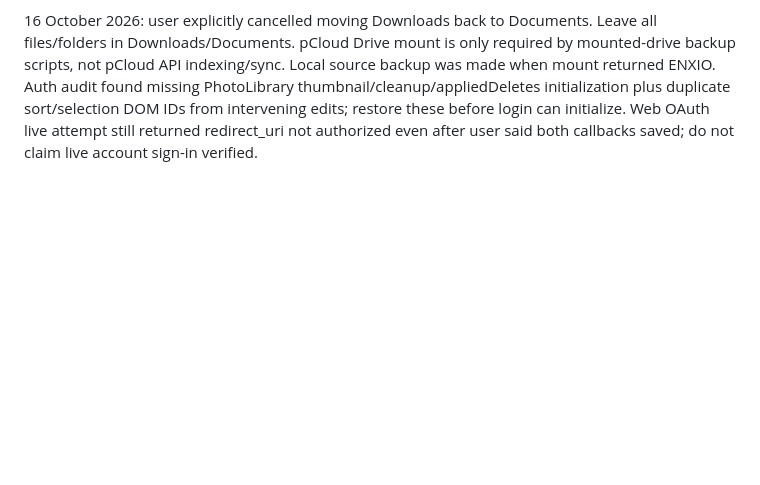
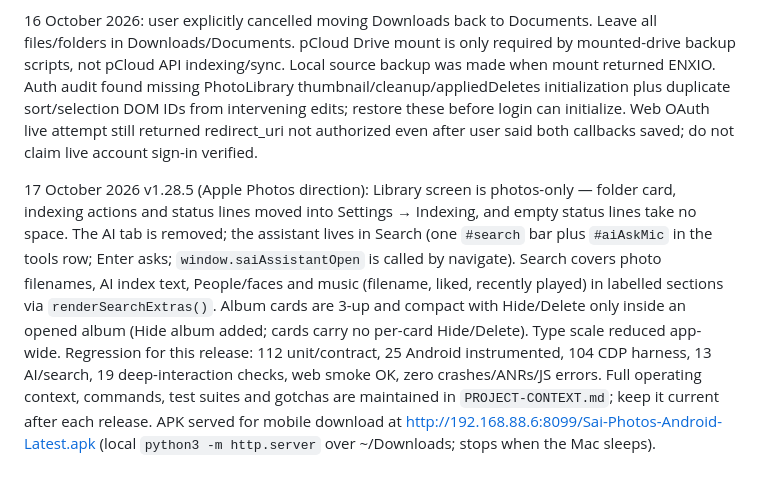
Before and after one commit to saireddyvankireddy-cell/pocket-deck, a Markdown page: AGENTS.md, the part around the change. GitHub-like rendering; blank space fills up the shorter version.

Commit message:
docs: add PROJECT-CONTEXT.md and log the v1.28.5 Apple Photos direction in AGENTS.md

```diff
--- a/AGENTS.md
+++ b/AGENTS.md
@@ -57,3 +57,5 @@ Future deletion controls clarification — 16 October 2026 (saved only): offer a
 16 October 2026 v1.12.2 Android OAuth: Connect uses an external browser public-client token flow with pcloud-oauth://com.saiphotos, pending random state expiry/replay protection and validated api/eapi hostname. No client secret is packaged. Verify callback registration in pCloud dev console; token login remains supported. Auth bridge calls use a separate worker and token verification has a 30-second bound. Do not claim live browser/account/Samsung login tested from mock tests.
 
 16 October 2026: user explicitly cancelled moving Downloads back to Documents. Leave all files/folders in Downloads/Documents. pCloud Drive mount is only required by mounted-drive backup scripts, not pCloud API indexing/sync. Local source backup was made when mount returned ENXIO. Auth audit found missing PhotoLibrary thumbnail/cleanup/appliedDeletes initialization plus duplicate sort/selection DOM IDs from intervening edits; restore these before login can initialize. Web OAuth live attempt still returned redirect_uri not authorized even after user said both callbacks saved; do not claim live account sign-in verified.
+
+17 October 2026 v1.28.5 (Apple Photos direction): Library screen is photos-only — folder card, indexing actions and status lines moved into Settings → Indexing, and empty status lines take no space. The AI tab is removed; the assistant lives in Search (one `#search` bar plus `#aiAskMic` in the tools row; Enter asks; `window.saiAssistantOpen` is called by navigate). Search covers photo filenames, AI index text, People/faces and music (filename, liked, recently played) in labelled sections via `renderSearchExtras()`. Album cards are 3-up and compact with Hide/Delete only inside an opened album (Hide album added; cards carry no per-card Hide/Delete). Type scale reduced app-wide. Regression for this release: 112 unit/contract, 25 Android instrumented, 104 CDP harness, 13 AI/search, 19 deep-interaction checks, web smoke OK, zero crashes/ANRs/JS errors. Full operating context, commands, test suites and gotchas are maintained in `PROJECT-CONTEXT.md`; keep it current after each release. APK served for mobile download at http://192.168.88.6:8099/Sai-Photos-Android-Latest.apk (local `python3 -m http.server` over ~/Downloads; stops when the Mac sleeps).
```
Also changed, not shown: PROJECT-CONTEXT.md (added, +107 -0 lines).
